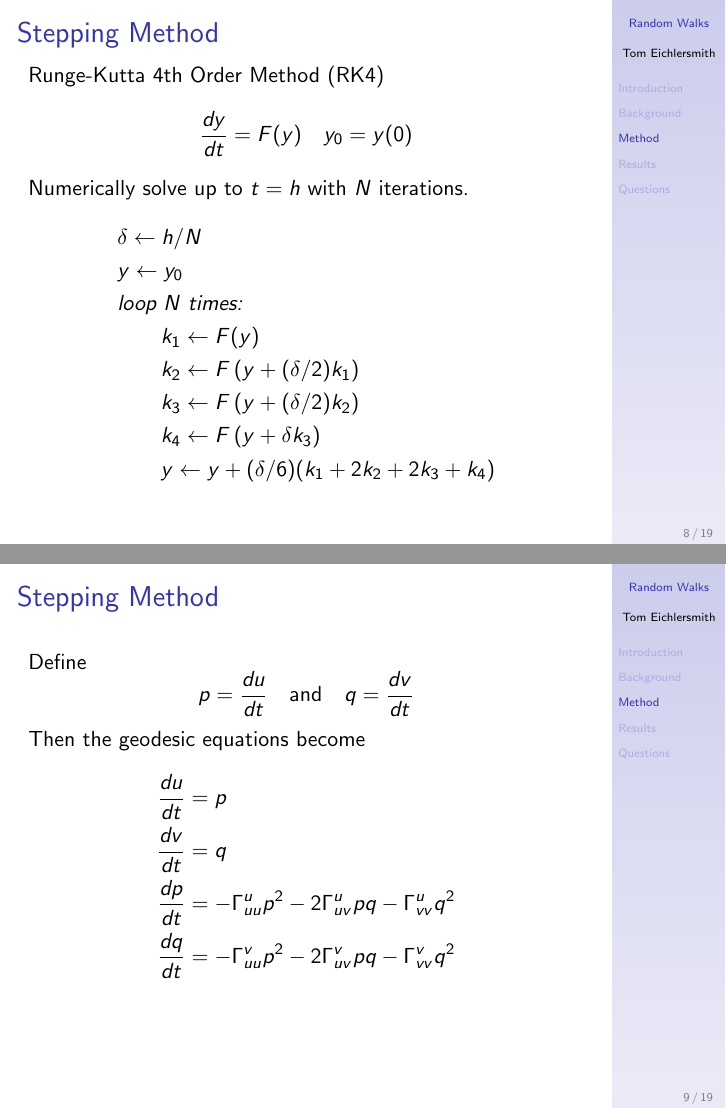
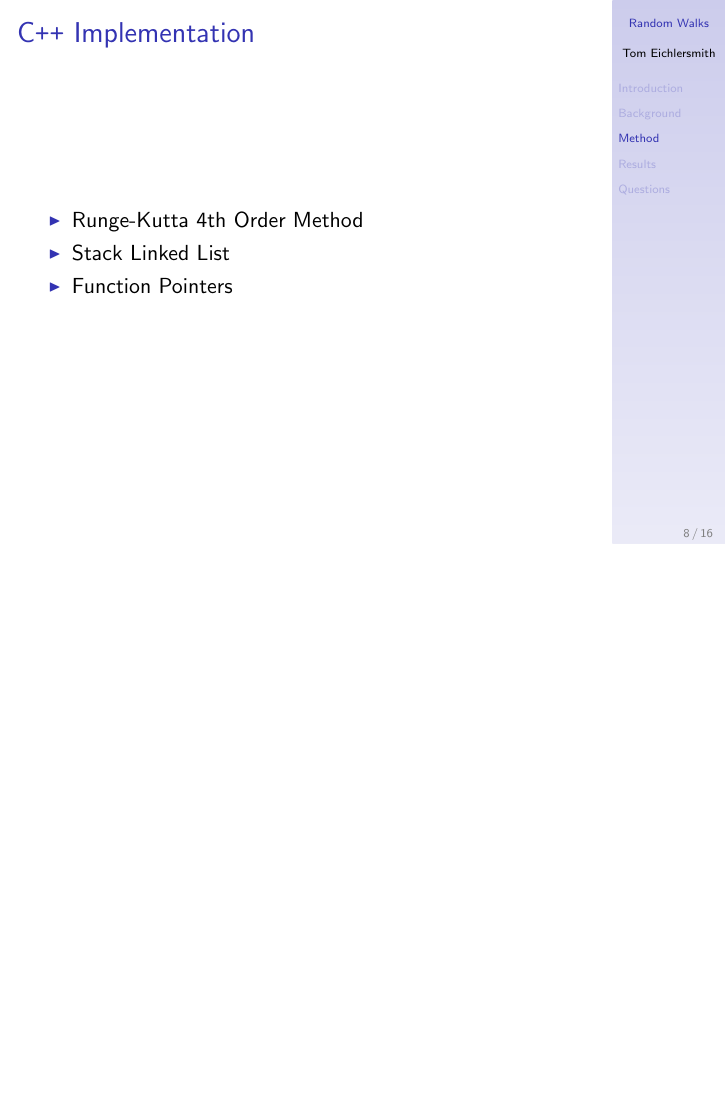
Before and after one commit to tomeichlersmith/RandomManifoldWalks, LaTeX slides (Presentation/slides.tex): pages 8 and 9 of 19 before the commit and page 8 of 16 after it, the two joined at a grey line, the shorter picture padded with empty space. The pictures show the PDF file Presentation/slides.pdf that the author committed with the source.

Commit message:
progress

```diff
--- a/Presentation/slides.tex
+++ b/Presentation/slides.tex
@@ -127,42 +114,4 @@ Hamline University \\
 
 \begin{frame}
 
-	\frametitle{Stepping Method}
-
-	Runge-Kutta 4th Order Method (RK4)
-	\begin{equation*}
-		\frac{dy}{dt} = F(y) \quad y_0 = y(0)
-	\end{equation*}
-	Numerically solve up to $t=h$ with $N$ iterations.
-	\begin{align*}
-		& \delta \gets h/N \\
-		& y \gets y_0 \\
-		& \textit{loop } N \textit{ times:} \\
-		& \quad\quad k_1 \gets F(y) \\
-		& \quad\quad k_2 \gets F\left(y+(\delta/2)k_1\right) \\
-		& \quad\quad k_3 \gets F\left(y+(\delta/2)k_2\right) \\
-		& \quad\quad k_4 \gets F\left(y + \delta k_3\right) \\
-		& \quad\quad y \gets y+(\delta/6)(k_1+2k_2+2k_3+k_4)
-	\end{align*}
-
-\end{frame}
-
-%---------------------------------------------------------------
-
-\begin{frame}
-
-	\frametitle{Stepping Method}
-
-	Define
-	\begin{equation*}
-		p = \frac{du}{dt} \quad\text{and}\quad q = \frac{dv}{dt}
-	\end{equation*}
-	Then the geodesic equations become
-	\begin{align*}
-		\frac{du}{dt} & = p \\
-		\frac{dv}{dt} & = q \\
-		\frac{dp}{dt} & = -\Gamma^u_{uu}p^2-2\Gamma^u_{uv}pq-\Gamma^u_{vv}q^2 \\
-		\frac{dq}{dt} & = -\Gamma^v_{uu}p^2-2\Gamma^v_{uv}pq-\Gamma^v_{vv}q^2 \\
-	\end{align*}
-
-\end{frame}
+	\frametitle{C\texttt{++} Implementation}
@@ -185,2 +118,5 @@ Hamline University \\
 
 	\begin{itemize}
+		\item Runge-Kutta 4th Order Method
+		\item Stack Linked List
+		\item Function Pointers
```
Also changed, not shown: Presentation/images/SpherePolar.tex (+3 -3 lines), Presentation/slides.pdf, Presentation/slides.tex (63 more changed lines), 2 other files.
